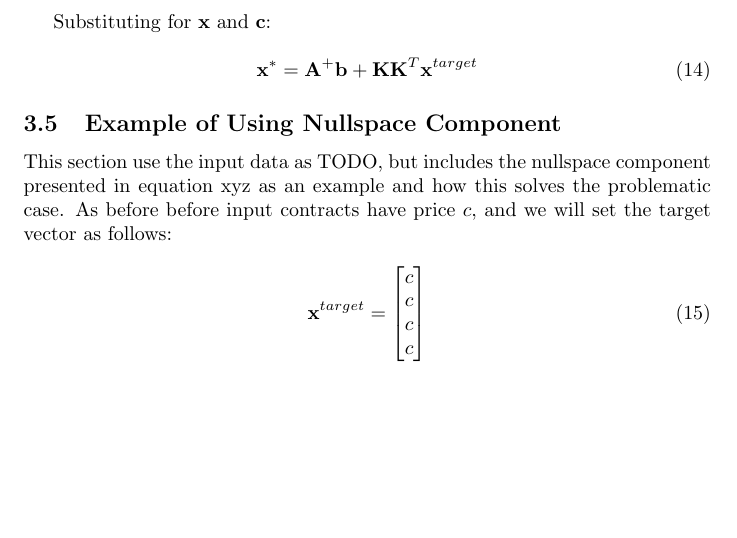
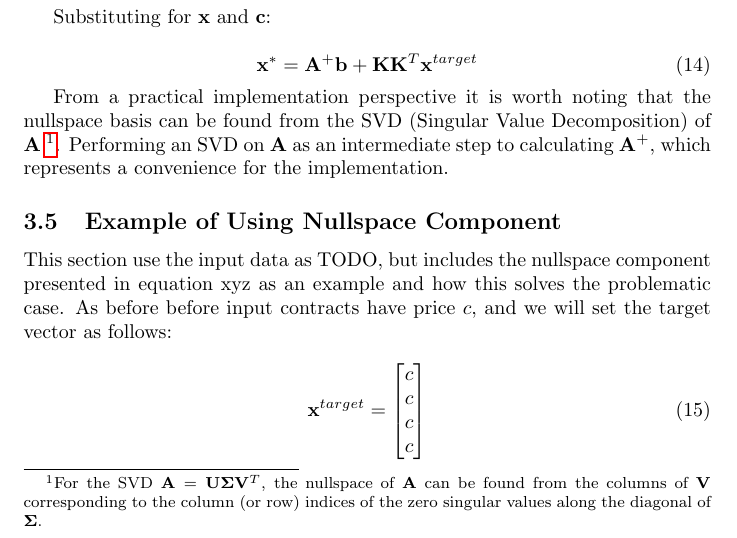
Before and after one commit to tpberntsen/curves, a LaTeX paper (docs/bootstrap/bootstrapping_commodity_forwards.tex): part of page 6 of 9, cut so that both start at the same text, the shorter picture padded with empty space. Compiled offline with pdfLaTeX.

Commit message:
More work on bootstrap doc.

```diff
--- a/docs/bootstrap/bootstrapping_commodity_forwards.tex
+++ b/docs/bootstrap/bootstrapping_commodity_forwards.tex
@@ -328,6 +328,16 @@ Substituting for $\+x$ and $\+c$:
 
 % TODO: check \+K \+K^T is projection into nullspace, and comment on any meaning
 
+From a practical implementation perspective it is worth noting that the nullspace
+basis can be found from the SVD (Singular Value Decomposition) of $\+A$
+\footnotemark. Performing an
+SVD on $\+A$ as an intermediate step to calculating $\+A^+$, which represents a
+convenience for the implementation.
+
+\footnotetext{For the SVD $\+A = \+U \+\Sigma \+V^T$, the nullspace of $\+A$ can
+be found from the columns of $\+V$ corresponding to the column (or row) indices
+of the zero singular values along the diagonal of $\+\Sigma$.}
+
 \subsection{Example of Using Nullspace Component}
 This section use the input data as TODO, but includes the nullspace component presented
 in equation xyz as an example and how this solves the problematic case. As before
```
Also changed, not shown: docs/bootstrap/bootstrapping_commodity_forwards.pdf.
